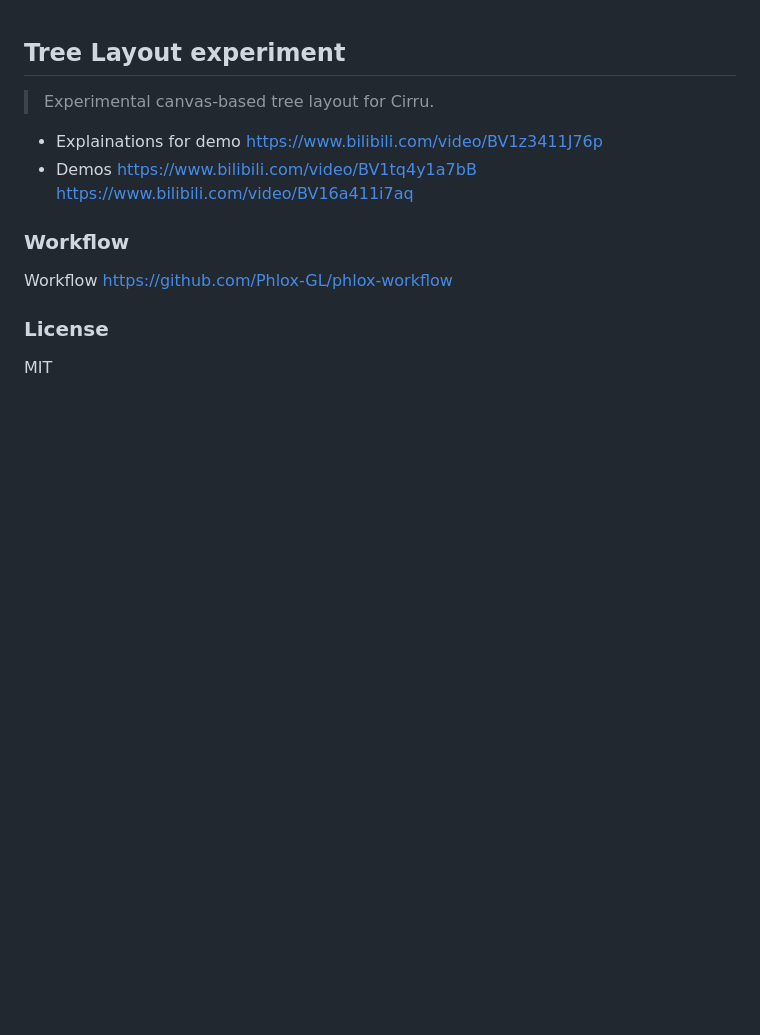
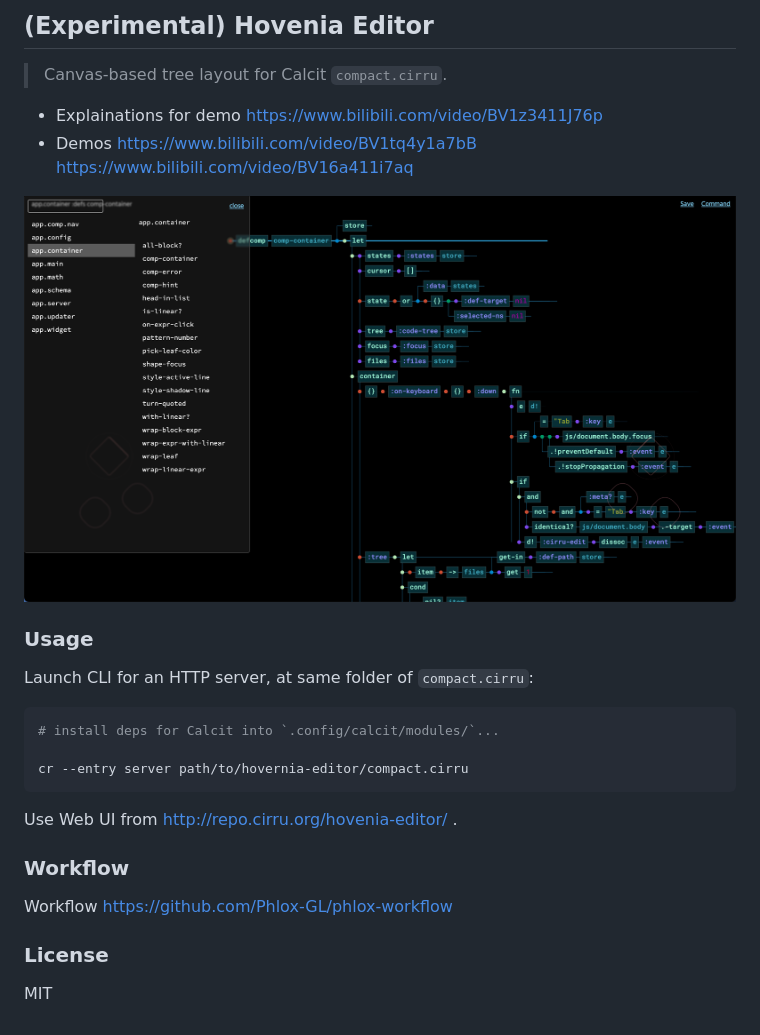
Before and after one commit to Cirru/hovenia-editor, a Markdown page: README.md, the part around the change. Rendered like a GitHub page; pictures changed too: assets/demo.png (added); blank space fills up the shorter version.

Commit message:
update README about usages

````diff
--- a/README.md
+++ b/README.md
@@ -1,11 +1,23 @@
+## (Experimental) Hovenia Editor
 
-Tree Layout experiment
-----
-
-> Experimental canvas-based tree layout for Cirru.
+> Canvas-based tree layout for Calcit `compact.cirru`.
 
 - Explainations for demo https://www.bilibili.com/video/BV1z3411J76p
 - Demos https://www.bilibili.com/video/BV1tq4y1a7bB https://www.bilibili.com/video/BV16a411i7aq
+
+![demo of hovenia-editor](./assets/demo.png)
+
+### Usage
+
+Launch CLI for an HTTP server, at same folder of `compact.cirru`:
+
+```bash
+# install deps for Calcit into `.config/calcit/modules/`...
+
+cr --entry server path/to/hovernia-editor/compact.cirru
+```
+
+Use Web UI from http://repo.cirru.org/hovenia-editor/ .
 
 ### Workflow
 
````
Also changed, not shown: 3 other files.
